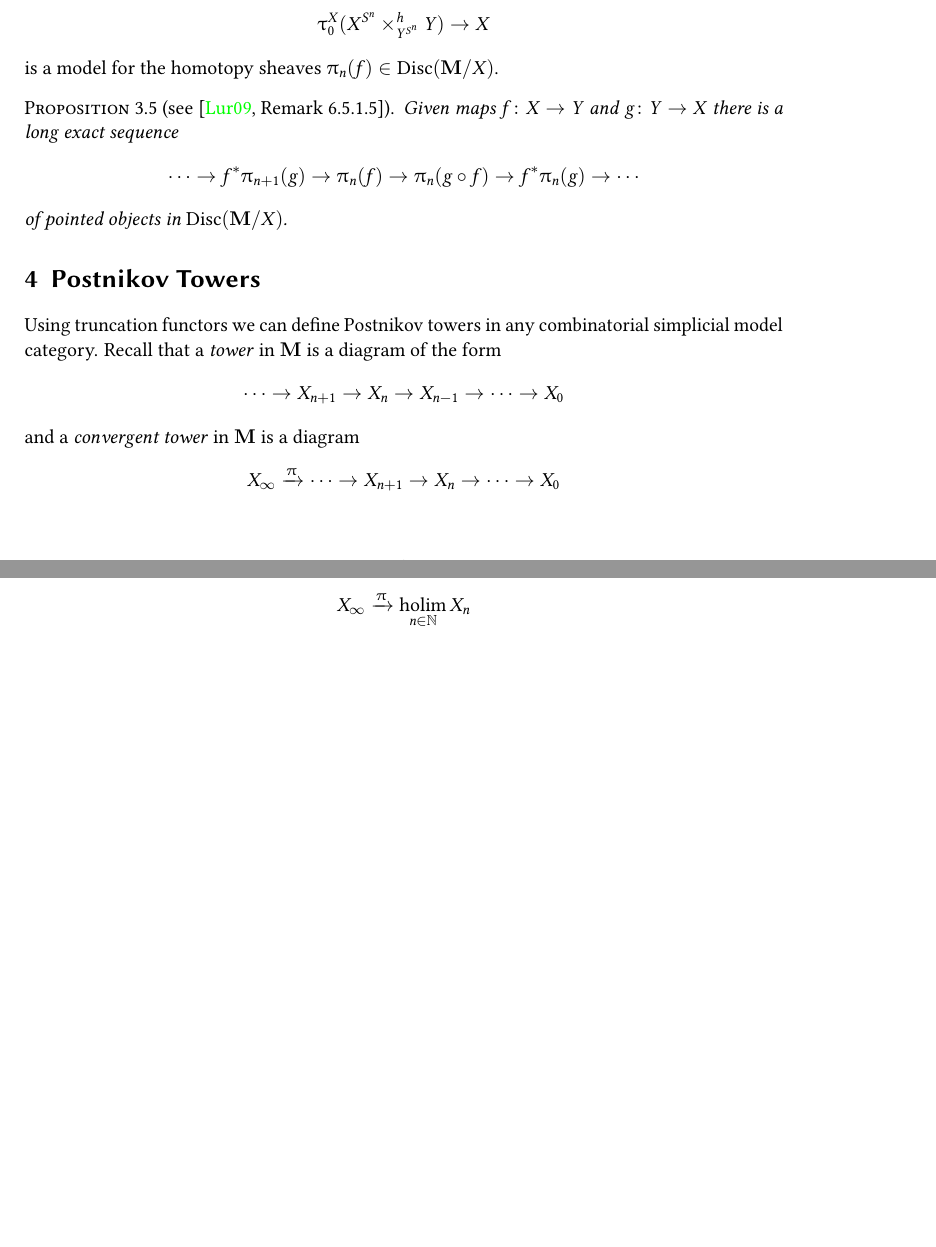
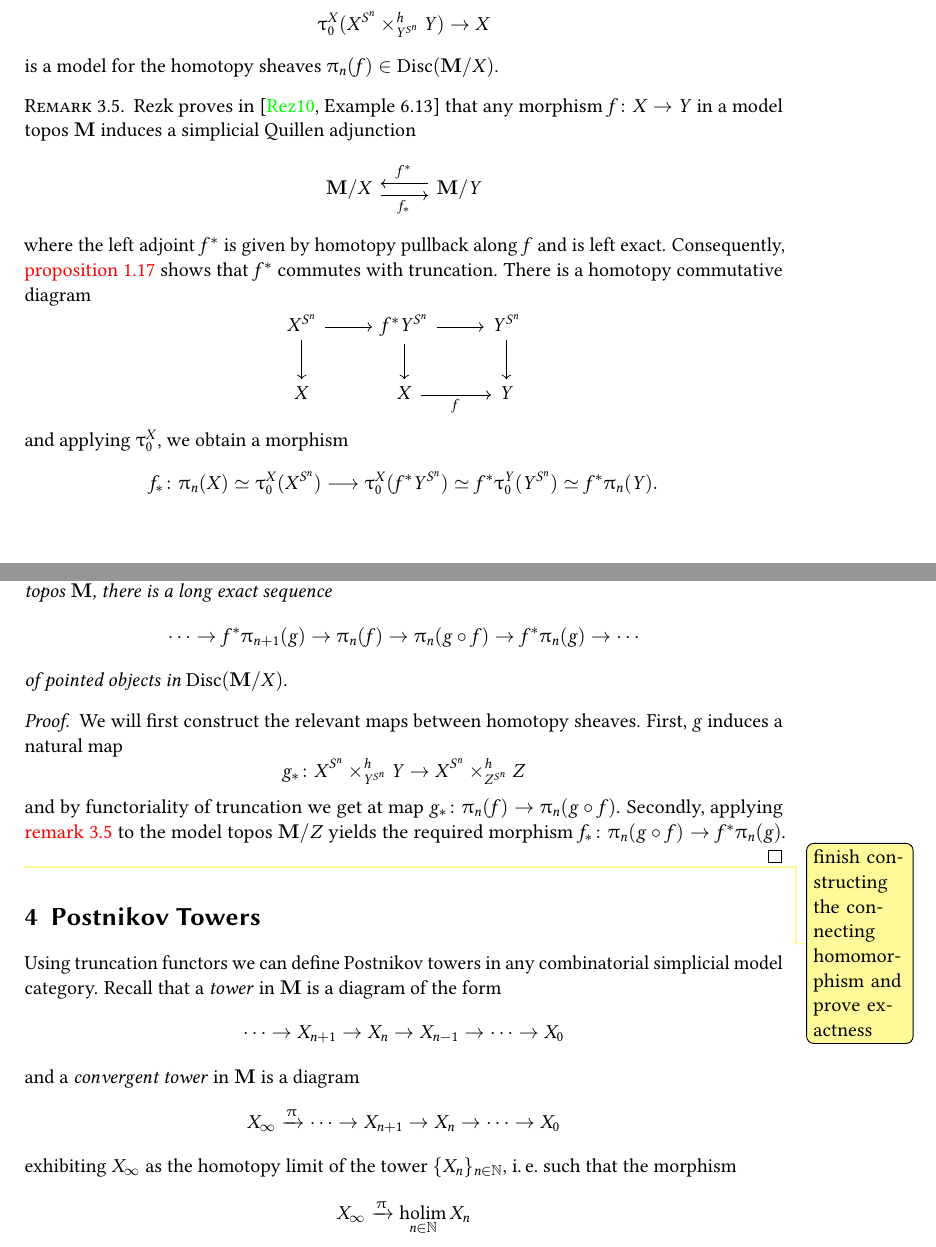
Before and after one commit to vkleen/postnikovtowers, a LaTeX document (towers.tex): two parts of pages 9 and 10 of 10 before the commit and two parts of pages 9 and 10 of 11 after it, joined at a grey line, cut so that both start at the same text, the shorter picture padded with empty space. Compiled offline with pdfLaTeX.

Commit message:
Some progress on the long exact sequence

```diff
--- a/towers.tex
+++ b/towers.tex
@@ -282,13 +282,38 @@ One can give a slightly more concrete description of \(\pi_{n}(f)\) as follows.
 \[\trunc{0}^{X}(X^{S^{n}}\times^{h}_{Y^{S^{n}}} Y)\to X\]
 is a model for the homotopy sheaves \(\pi_{n}(f)\in\disc(\mathbf M/X)\).
 
+\begin{remark}\label{rem:homotopy-group-functoriality}
+  Rezk proves in \cite[Example~6.13]{rezkhomotopytoposes} that any morphism \(f\colon X\to Y\) in a model topos \(\mathbf M\) induces a simplicial Quillen adjunction
+  \[
+  \begin{tikzcd}
+    \mathbf M/X \arrow[r, shift right=.7ex, "f_{*}"'] & \arrow[l, shift right=.7ex, "f^{*}"'] \mathbf M/Y
+  \end{tikzcd}
+  \]
+  where the left adjoint \(f^{*}\) is given by homotopy pullback along \(f\) and is left exact. Consequently, \autoref{prop:left-exact-preserves-trunc} shows that \(f^{*}\) commutes with truncation. There is a homotopy commutative diagram
+  \[
+  \begin{tikzcd}
+    X^{S^{n}} \arrow[r] \arrow[d] & f^{*}Y^{S^{n}} \arrow[r] \arrow[d] & Y^{S^{n}} \arrow[d] \\
+    X \arrow[r, equals] & X \arrow[r, "f"'] & Y
+  \end{tikzcd}
+  \]
+  and applying \(\trunc{0}^{X}\), we obtain a morphism
+  \[f_{*}\colon \pi_{n}(X)\simeq\trunc{0}^{X}(X^{S^{n}})\longrightarrow \trunc{0}^{X}(f^{*}Y^{S^{n}})\simeq f^{*}\trunc{0}^{Y}(Y^{S^{n}})\simeq f^{*}\pi_{n}(Y).\]
+\end{remark}
+
 \begin{proposition}[{see~\cite[Remark~6.5.1.5]{mr2522659}}]
-  Given maps \(f\colon X\to Y\) and \(g\colon Y\to X\) there is a long exact sequence
+  Given maps \(f\colon X\to Y\) and \(g\colon Y\to Z\) in a model topos \(\mathbf M\), there is a long exact sequence
   \[
   \cdots \to f^{*}\pi_{n+1}(g) \to \pi_{n}(f) \to \pi_{n}(g\circ f) \to f^{*}\pi_{n}(g) \to \cdots
   \]
   of pointed objects in \(\disc(\mathbf M/X)\).
 \end{proposition}
+\begin{proof}
+  We will first construct the relevant maps between homotopy sheaves. First, \(g\) induces a natural map
+  \[g_{*}\colon X^{S^{n}}\times^{h}_{Y^{S^{n}}} Y\to X^{S^{n}}\times^{h}_{Z^{S^{n}}} Z\]
+  and by functoriality of truncation we get at map \(g_{*}\colon \pi_{n}(f)\to\pi_{n}(g\circ f)\). Secondly, applying \autoref{rem:homotopy-group-functoriality} to the model topos \(\mathbf M/Z\) yields the required morphism \(f_{*}\colon \pi_{n}(g\circ f)\to f^{*}\pi_{n}(g)\).
+  \viktor{finish constructing the connecting homomorphism and prove exactness}
+\end{proof}
+
 
 \section{Postnikov Towers}
 
```
Also changed, not shown: towers.tex (8 more changed lines).
